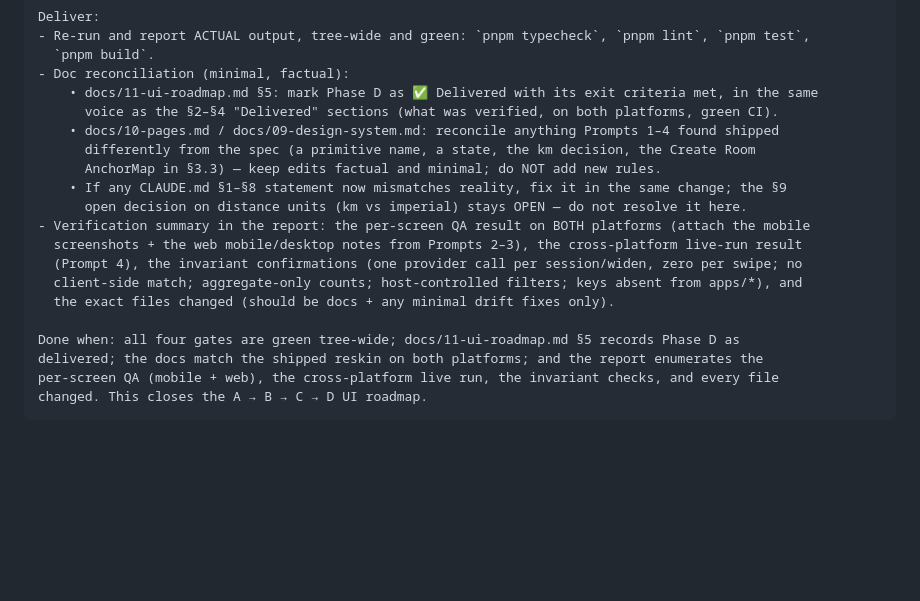
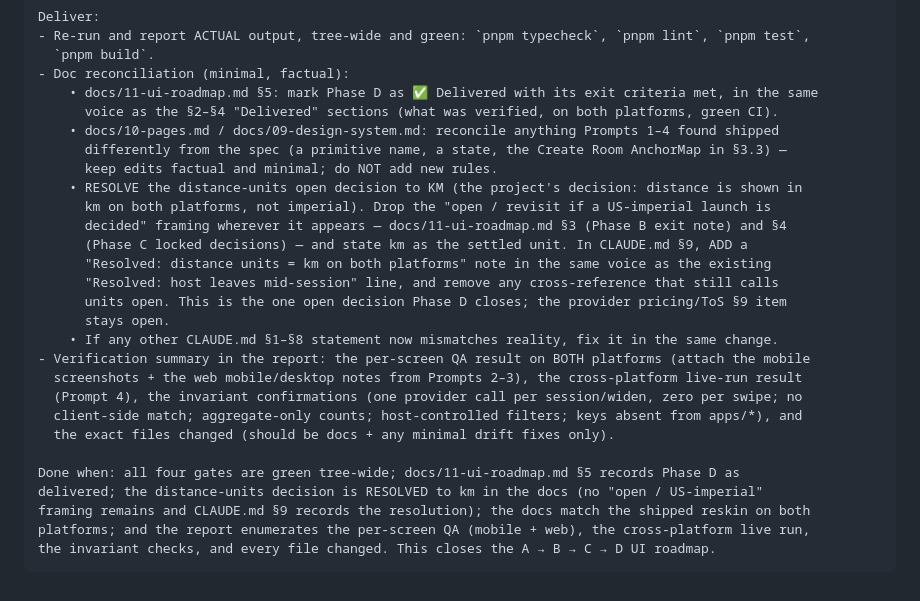
Before and after one commit to jamespham0317/munch, a Markdown page: docs/phase-D-prompts.md, the part around the change. GitHub-like rendering; blank space fills up the shorter version.

Commit message:
docs(phase-D): resolve distance-units decision to km in Prompt 5
Have the doc-reconciliation prompt close the km-vs-imperial open decision in
favor of km (both platforms), dropping the "open / revisit if US-imperial" framing
in docs/11-ui-roadmap.md and recording the resolution in CLAUDE.md §9.

Co-Authored-By: Claude Opus 4.8 <noreply@anthropic.com>

````diff
--- a/docs/phase-D-prompts.md
+++ b/docs/phase-D-prompts.md
@@ -291,10 +291,17 @@ Deliver:
     • docs/11-ui-roadmap.md §5: mark Phase D as ✅ Delivered with its exit criteria met, in the same
       voice as the §2–§4 "Delivered" sections (what was verified, on both platforms, green CI).
     • docs/10-pages.md / docs/09-design-system.md: reconcile anything Prompts 1–4 found shipped
-      differently from the spec (a primitive name, a state, the km decision, the Create Room
-      AnchorMap in §3.3) — keep edits factual and minimal; do NOT add new rules.
-    • If any CLAUDE.md §1–§8 statement now mismatches reality, fix it in the same change; the §9
-      open decision on distance units (km vs imperial) stays OPEN — do not resolve it here.
+      differently from the spec (a primitive name, a state, the Create Room AnchorMap in §3.3) —
+      keep edits factual and minimal; do NOT add new rules.
+    • RESOLVE the distance-units open decision to KM (the project's decision: distance is shown in
+      km on both platforms, not imperial). Drop the "open / revisit if a US-imperial launch is
+      decided" framing wherever it appears — docs/11-ui-roadmap.md §3 (Phase B exit note) and §4
+      (Phase C locked decisions) — and state km as the settled unit. In CLAUDE.md §9, ADD a
+      "Resolved: distance units = km on both platforms" note in the same voice as the existing
+      "Resolved: host leaves mid-session" line, and remove any cross-reference that still calls
+      units open. This is the one open decision Phase D closes; the provider pricing/ToS §9 item
+      stays open.
+    • If any other CLAUDE.md §1–§8 statement now mismatches reality, fix it in the same change.
 - Verification summary in the report: the per-screen QA result on BOTH platforms (attach the mobile
   screenshots + the web mobile/desktop notes from Prompts 2–3), the cross-platform live-run result
   (Prompt 4), the invariant confirmations (one provider call per session/widen, zero per swipe; no
@@ -302,7 +309,8 @@ Deliver:
   the exact files changed (should be docs + any minimal drift fixes only).
 
 Done when: all four gates are green tree-wide; docs/11-ui-roadmap.md §5 records Phase D as
-delivered; the docs match the shipped reskin on both platforms; and the report enumerates the
-per-screen QA (mobile + web), the cross-platform live run, the invariant checks, and every file
-changed. This closes the A → B → C → D UI roadmap.
+delivered; the distance-units decision is RESOLVED to km in the docs (no "open / US-imperial"
+framing remains and CLAUDE.md §9 records the resolution); the docs match the shipped reskin on both
+platforms; and the report enumerates the per-screen QA (mobile + web), the cross-platform live run,
+the invariant checks, and every file changed. This closes the A → B → C → D UI roadmap.
 ```
````
